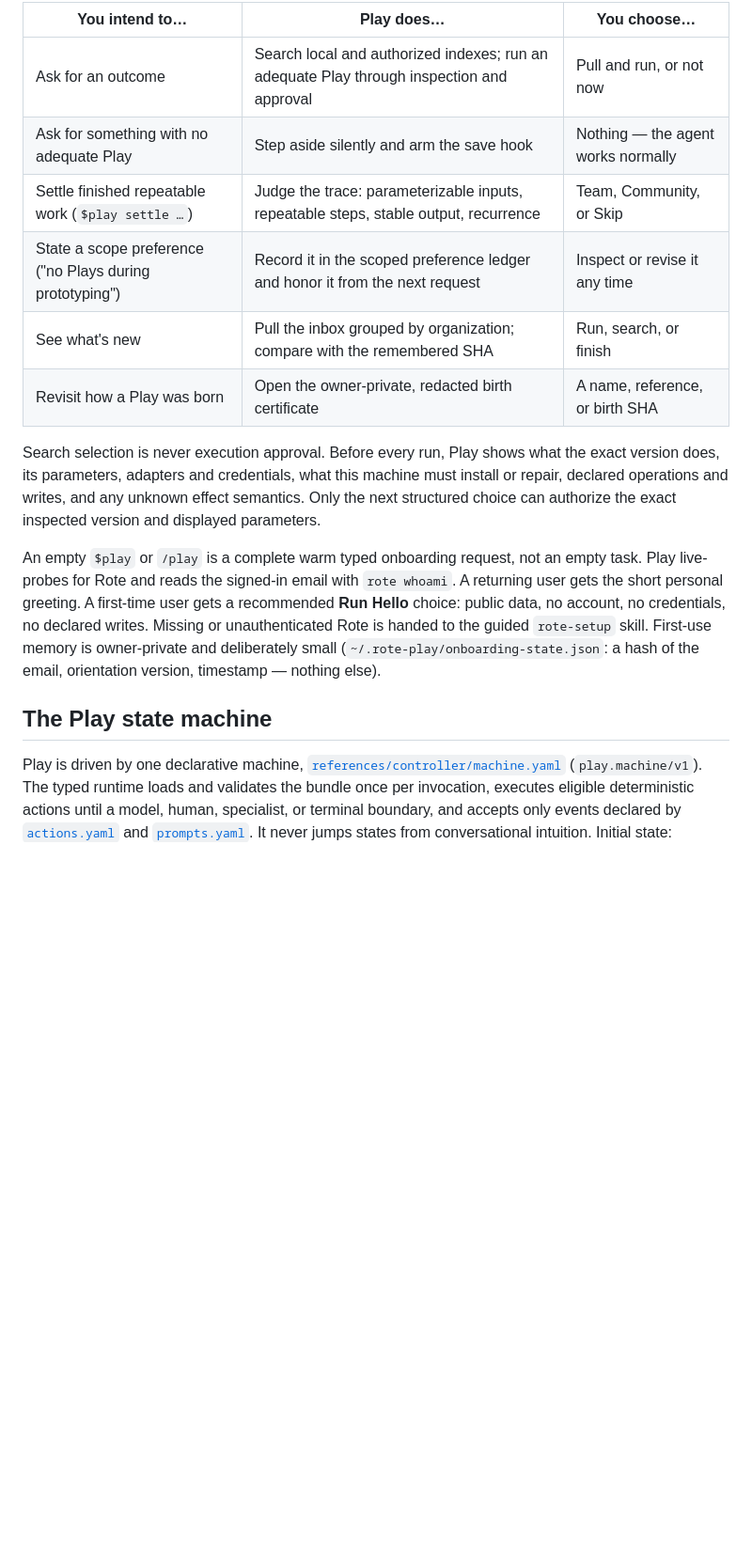
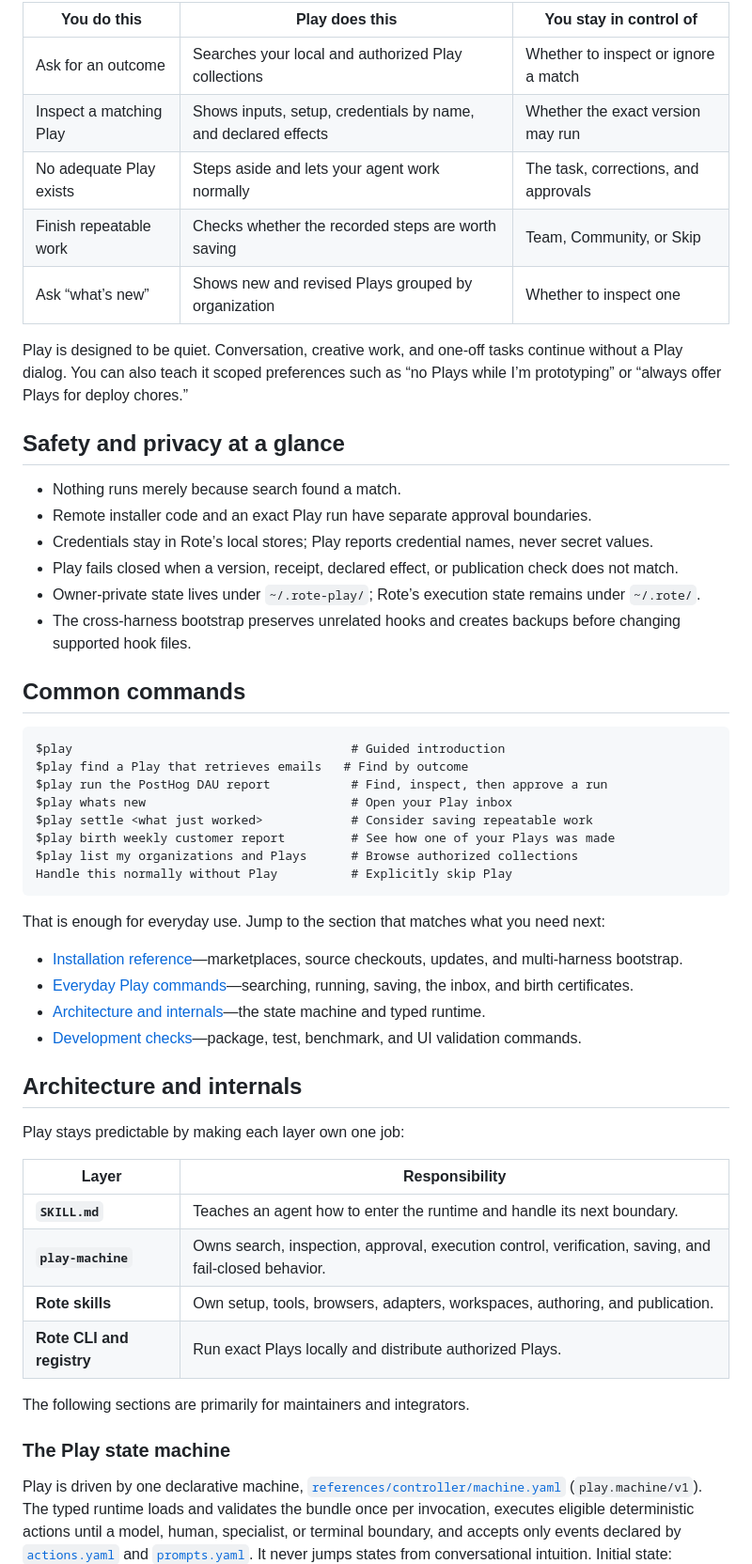
Before and after one commit to modiqo/play, a Markdown page: README.md, the part around one of its changes. Shown at 94% size. Drawn GitHub-style; blank space fills up the shorter version.

Commit message:
docs: make README welcoming for newcomers

````diff
--- a/README.md
+++ b/README.md
@@ -64,27 +95,62 @@ Play keeps each decision separate so every prompt is small and honest:
 
-| You intend to… | Play does… | You choose… |
+| You do this | Play does this | You stay in control of |
 |---|---|---|
-| Ask for an outcome | Search local and authorized indexes; run an adequate Play through inspection and approval | Pull and run, or not now |
-| Ask for something with no adequate Play | Step aside silently and arm the save hook | Nothing — the agent works normally |
-| Settle finished repeatable work (`$play settle …`) | Judge the trace: parameterizable inputs, repeatable steps, stable output, recurrence | Team, Community, or Skip |
-| State a scope preference ("no Plays during prototyping") | Record it in the scoped preference ledger and honor it from the next request | Inspect or revise it any time |
-| See what's new | Pull the inbox grouped by organization; compare with the remembered SHA | Run, search, or finish |
-| Revisit how a Play was born | Open the owner-private, redacted birth certificate | A name, reference, or birth SHA |
+| Ask for an outcome | Searches your local and authorized Play collections | Whether to inspect or ignore a match |
+| Inspect a matching Play | Shows inputs, setup, credentials by name, and declared effects | Whether the exact version may run |
+| No adequate Play exists | Steps aside and lets your agent work normally | The task, corrections, and approvals |
+| Finish repeatable work | Checks whether the recorded steps are worth saving | Team, Community, or Skip |
+| Ask “what’s new” | Shows new and revised Plays grouped by organization | Whether to inspect one |
 
-Search selection is never execution approval. Before every run, Play shows what the exact version
-does, its parameters, adapters and credentials, what this machine must install or repair, declared
-operations and writes, and any unknown effect semantics. Only the next structured choice can
-authorize the exact inspected version and displayed parameters.
+Play is designed to be quiet. Conversation, creative work, and one-off tasks continue without a
+Play dialog. You can also teach it scoped preferences such as “no Plays while I’m prototyping” or
+“always offer Plays for deploy chores.”
 
-An empty `$play` or `/play` is a complete warm typed onboarding request, not an empty task. Play
-live-probes for Rote and reads the signed-in email with `rote whoami`. A returning user gets the
-short personal greeting. A first-time user gets a recommended **Run Hello** choice: public data, no
-account, no credentials, no declared writes. Missing or unauthenticated Rote is handed to the
-guided `rote-setup` skill. First-use memory is owner-private and deliberately small
-(`~/.rote-play/onboarding-state.json`: a hash of the email, orientation version, timestamp —
-nothing else).
+## Safety and privacy at a glance
 
-## The Play state machine
+- Nothing runs merely because search found a match.
+- Remote installer code and an exact Play run have separate approval boundaries.
+- Credentials stay in Rote’s local stores; Play reports credential names, never secret values.
+- Play fails closed when a version, receipt, declared effect, or publication check does not match.
+- Owner-private state lives under `~/.rote-play/`; Rote’s execution state remains under `~/.rote/`.
+- The cross-harness bootstrap preserves unrelated hooks and creates backups before changing
+  supported hook files.
+
+## Common commands
+
+```text
+$play                                      # Guided introduction
+$play find a Play that retrieves emails   # Find by outcome
+$play run the PostHog DAU report           # Find, inspect, then approve a run
+$play whats new                            # Open your Play inbox
+$play settle <what just worked>            # Consider saving repeatable work
+$play birth weekly customer report         # See how one of your Plays was made
+$play list my organizations and Plays      # Browse authorized collections
+Handle this normally without Play          # Explicitly skip Play
+```
+
+That is enough for everyday use. Jump to the section that matches what you need next:
+
+- [Installation reference](#installation-reference)—marketplaces, source checkouts, updates, and
+  multi-harness bootstrap.
+- [Everyday Play commands](#everyday-play-commands)—searching, running, saving, the inbox, and birth
+  certificates.
+- [Architecture and internals](#architecture-and-internals)—the state machine and typed runtime.
+- [Development checks](#development-checks)—package, test, benchmark, and UI validation commands.
+
+## Architecture and internals
+
+Play stays predictable by making each layer own one job:
+
+| Layer | Responsibility |
+|---|---|
+| **`SKILL.md`** | Teaches an agent how to enter the runtime and handle its next boundary. |
+| **`play-machine`** | Owns search, inspection, approval, execution control, verification, saving, and fail-closed behavior. |
+| **Rote skills** | Own setup, tools, browsers, adapters, workspaces, authoring, and publication. |
+| **Rote CLI and registry** | Run exact Plays locally and distribute authorized Plays. |
+
+The following sections are primarily for maintainers and integrators.
+
+### The Play state machine
 
 Play is driven by one declarative machine,
 [`references/controller/machine.yaml`](references/controller/machine.yaml) (`play.machine/v1`).
````
Also changed, not shown: other parts of README.md (+84 -45 lines).
